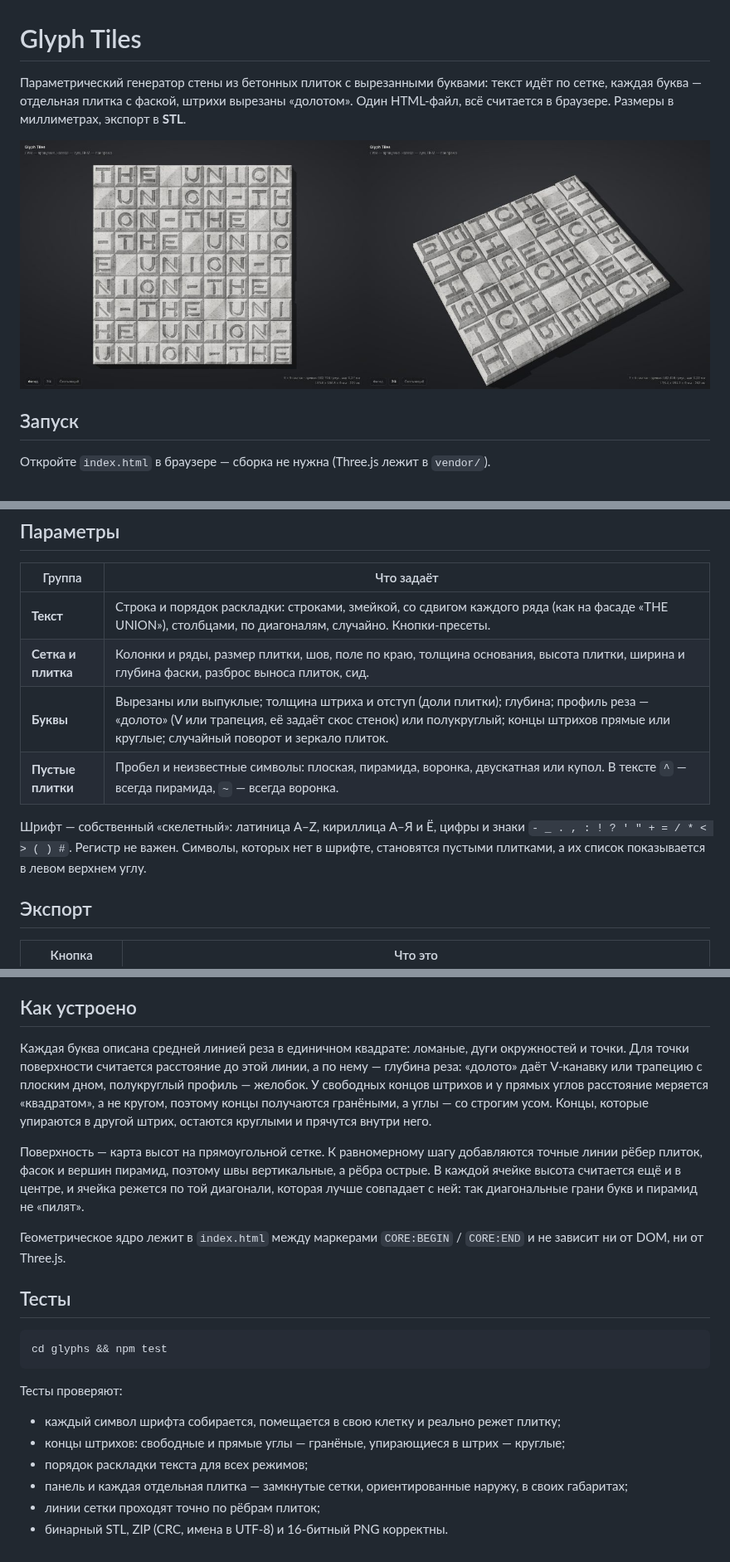
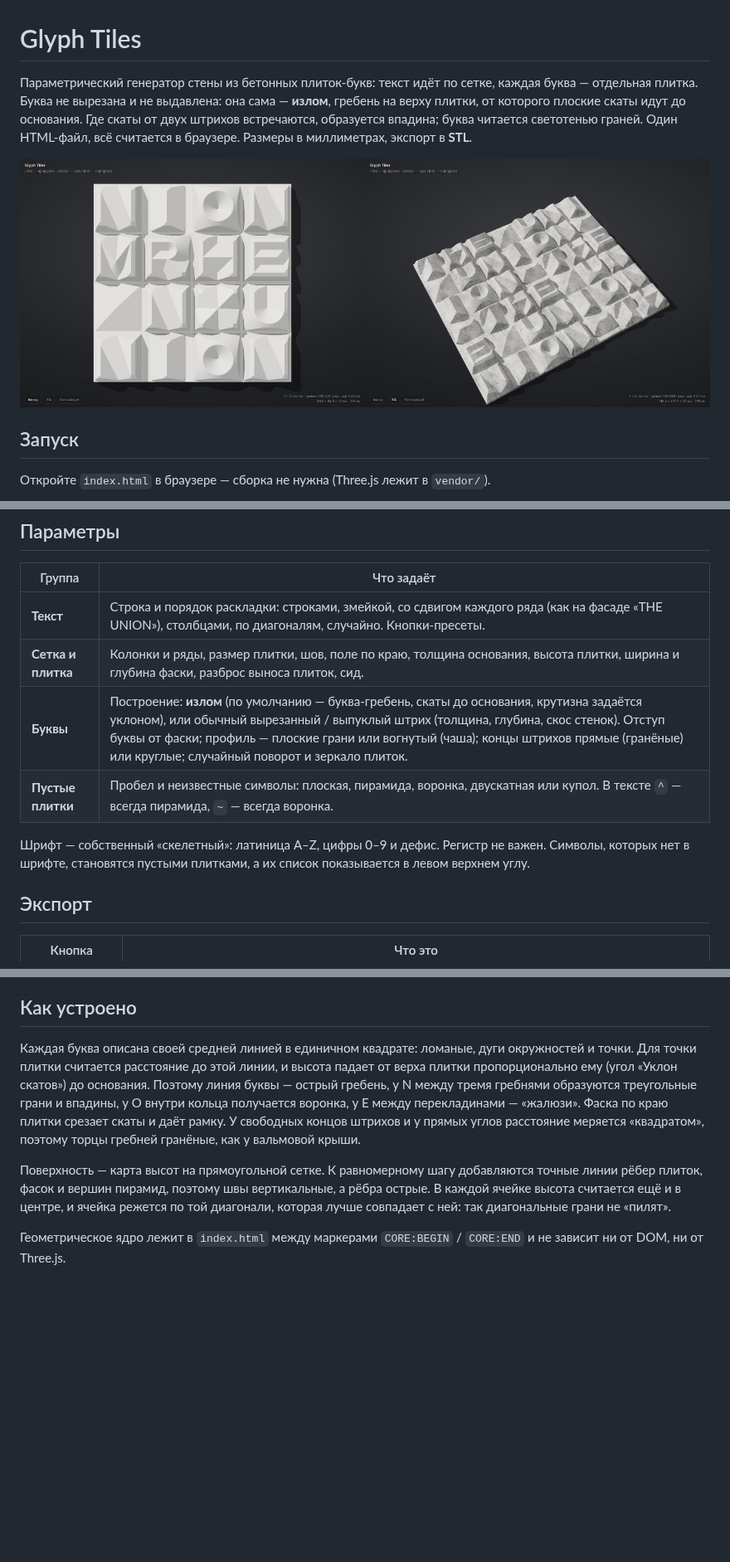
Before and after one commit to n04b/parametric-3d-stuff-generators-warehouse, a Markdown page: glyphs/README.md, 3 parts joined by grey strips. Shown at 83% size. Drawn GitHub-style; pictures changed too: glyphs/docs/preview.jpg; blank space fills up the shorter version.

````diff
--- a/glyphs/README.md
+++ b/glyphs/README.md
@@ -1,7 +1,9 @@
 # Glyph Tiles
 
-Параметрический генератор стены из бетонных плиток с вырезанными буквами: текст идёт
-по сетке, каждая буква — отдельная плитка с фаской, штрихи вырезаны «долотом».
+Параметрический генератор стены из бетонных плиток-букв: текст идёт по сетке, каждая
+буква — отдельная плитка. Буква не вырезана и не выдавлена: она сама — **излом**, гребень
+на верху плитки, от которого плоские скаты идут до основания. Где скаты от двух штрихов
+встречаются, образуется впадина; буква читается светотенью граней.
 Один HTML-файл, всё считается в браузере. Размеры в миллиметрах, экспорт в **STL**.
 
 ![Фасад и вид 3/4](docs/preview.jpg)
@@ -21,11 +23,10 @@
 | --- | --- |
 | **Текст** | Строка и порядок раскладки: строками, змейкой, со сдвигом каждого ряда (как на фасаде «THE UNION»), столбцами, по диагоналям, случайно. Кнопки-пресеты. |
 | **Сетка и плитка** | Колонки и ряды, размер плитки, шов, поле по краю, толщина основания, высота плитки, ширина и глубина фаски, разброс выноса плиток, сид. |
-| **Буквы** | Вырезаны или выпуклые; толщина штриха и отступ (доли плитки); глубина; профиль реза — «долото» (V или трапеция, её задаёт скос стенок) или полукруглый; концы штрихов прямые или круглые; случайный поворот и зеркало плиток. |
+| **Буквы** | Построение: **излом** (по умолчанию — буква-гребень, скаты до основания, крутизна задаётся уклоном), или обычный вырезанный / выпуклый штрих (толщина, глубина, скос стенок). Отступ буквы от фаски; профиль — плоские грани или вогнутый (чаша); концы штрихов прямые (гранёные) или круглые; случайный поворот и зеркало плиток. |
 | **Пустые плитки** | Пробел и неизвестные символы: плоская, пирамида, воронка, двускатная или купол. В тексте `^` — всегда пирамида, `~` — всегда воронка. |
 
-Шрифт — собственный «скелетный»: латиница A–Z, кириллица А–Я и Ё, цифры и знаки
-`- _ . , : ! ? ' " + = / * < > ( ) #`. Регистр не важен. Символы, которых нет в шрифте,
+Шрифт — собственный «скелетный»: латиница A–Z, цифры 0–9 и дефис. Регистр не важен. Символы, которых нет в шрифте,
 становятся пустыми плитками, а их список показывается в левом верхнем углу.
 
 ## Экспорт
@@ -41,32 +42,18 @@
 
 ## Как устроено
 
-Каждая буква описана средней линией реза в единичном квадрате: ломаные, дуги окружностей
-и точки. Для точки поверхности считается расстояние до этой линии, а по нему — глубина реза:
-«долото» даёт V-канавку или трапецию с плоским дном, полукруглый профиль — желобок.
-У свободных концов штрихов и у прямых углов расстояние меряется «квадратом», а не кругом,
-поэтому концы получаются гранёными, а углы — со строгим усом. Концы, которые упираются
-в другой штрих, остаются круглыми и прячутся внутри него.
+Каждая буква описана своей средней линией в единичном квадрате: ломаные, дуги окружностей
+и точки. Для точки плитки считается расстояние до этой линии, и высота падает от верха
+плитки пропорционально ему (угол «Уклон скатов») до основания. Поэтому линия буквы —
+острый гребень, у N между тремя гребнями образуются треугольные грани и впадины, у O
+внутри кольца получается воронка, у E между перекладинами — «жалюзи». Фаска по краю
+плитки срезает скаты и даёт рамку. У свободных концов штрихов и у прямых углов расстояние
+меряется «квадратом», поэтому торцы гребней гранёные, как у вальмовой крыши.
 
 Поверхность — карта высот на прямоугольной сетке. К равномерному шагу добавляются точные
 линии рёбер плиток, фасок и вершин пирамид, поэтому швы вертикальные, а рёбра острые.
 В каждой ячейке высота считается ещё и в центре, и ячейка режется по той диагонали, которая
-лучше совпадает с ней: так диагональные грани букв и пирамид не «пилят».
+лучше совпадает с ней: так диагональные грани не «пилят».
 
 Геометрическое ядро лежит в `index.html` между маркерами `CORE:BEGIN` / `CORE:END` и
 не зависит ни от DOM, ни от Three.js.
-
-## Тесты
-
-```bash
-cd glyphs && npm test
-```
-
-Тесты проверяют:
-
-- каждый символ шрифта собирается, помещается в свою клетку и реально режет плитку;
-- концы штрихов: свободные и прямые углы — гранёные, упирающиеся в штрих — круглые;
-- порядок раскладки текста для всех режимов;
-- панель и каждая отдельная плитка — замкнутые сетки, ориентированные наружу, в своих габаритах;
-- линии сетки проходят точно по рёбрам плиток;
-- бинарный STL, ZIP (CRC, имена в UTF-8) и 16-битный PNG корректны.
````
Also changed, not shown: README.md (+1 -1 lines), 3 other files.
